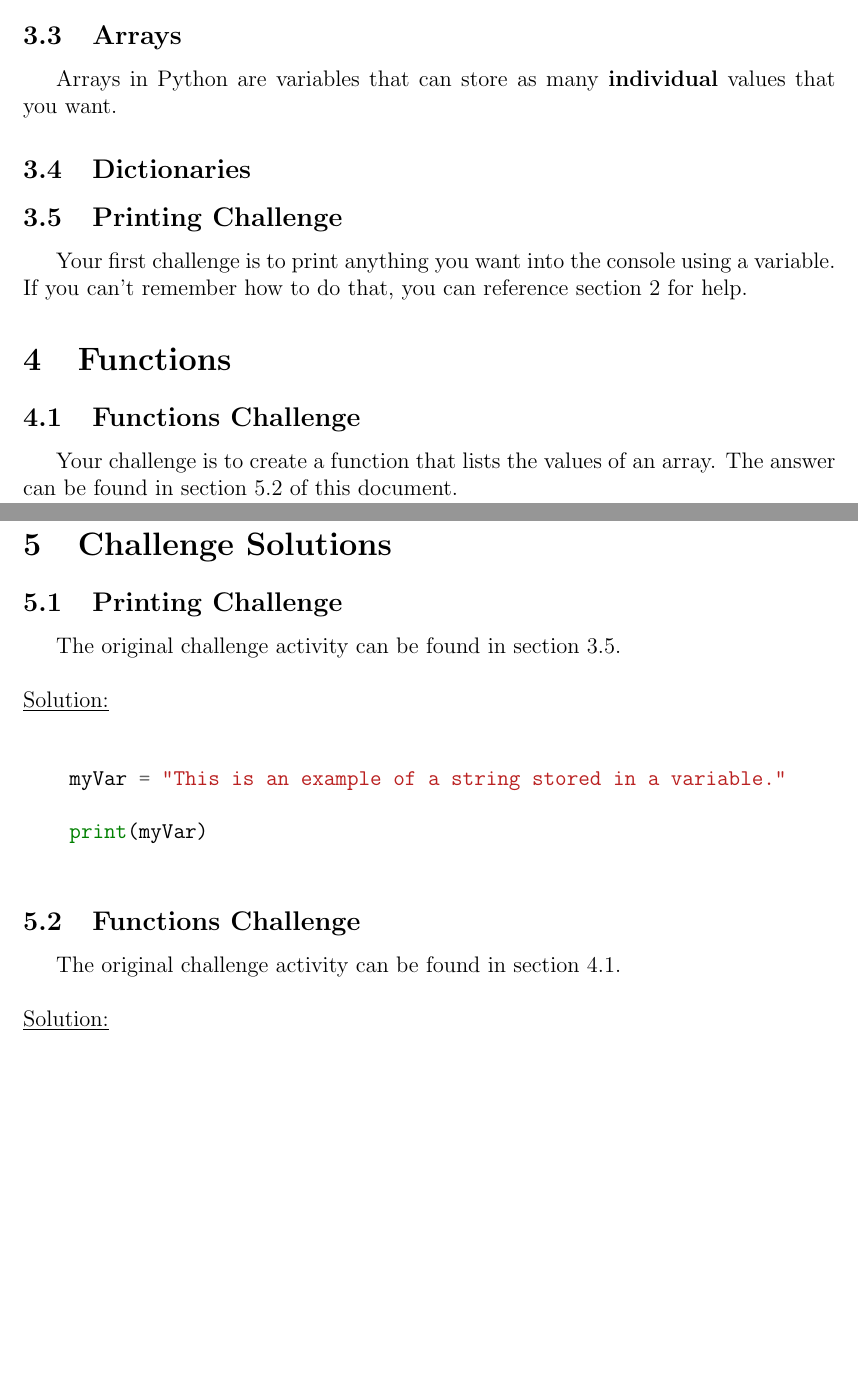
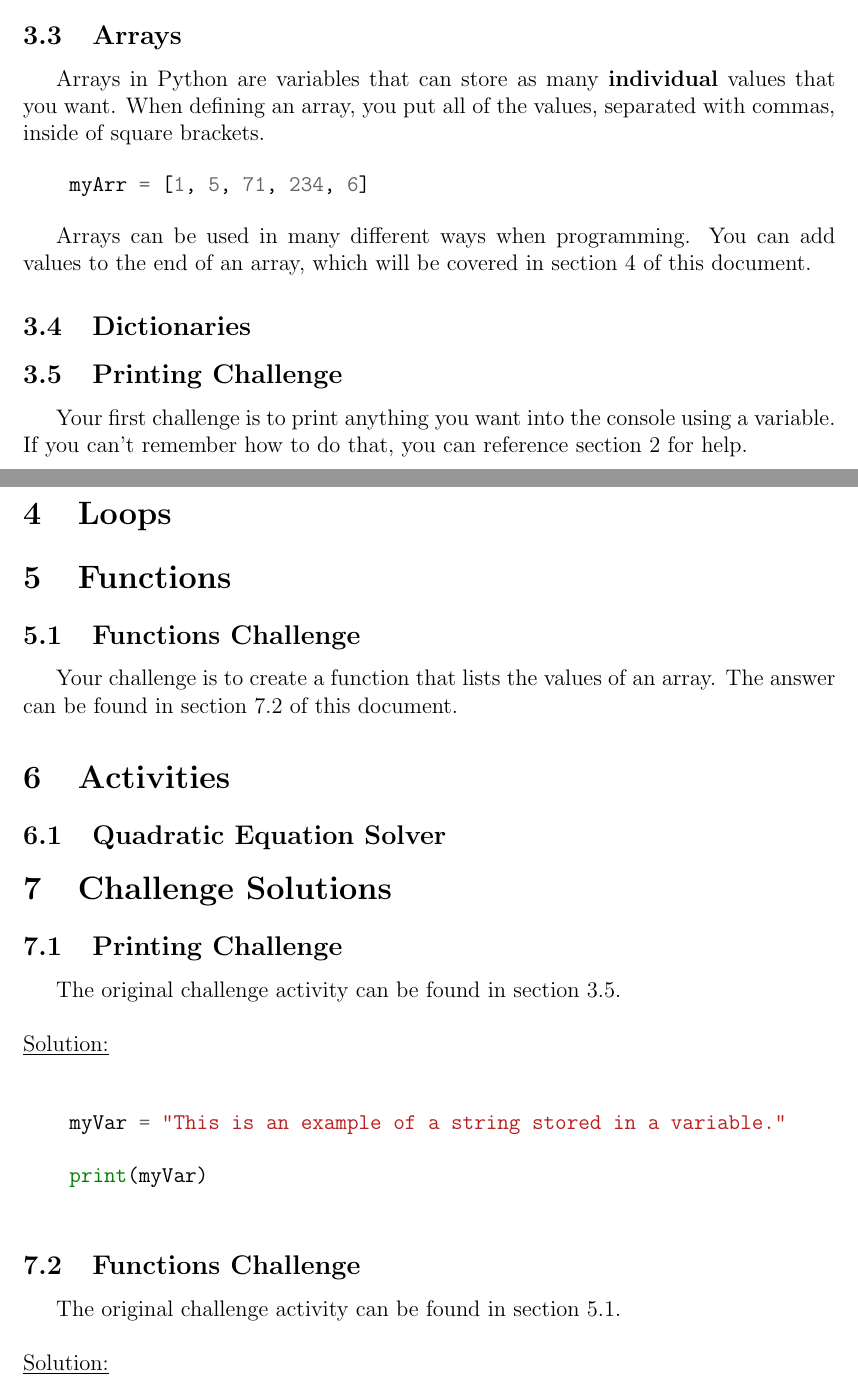
Before and after one commit to Nate20979/LaTeX-Python-Class-Documentation, a LaTeX document (Python.tex): two parts of pages 3 and 4 of 4, joined at a grey line, cut so that both start at the same text, the shorter picture padded with empty space. Compiled offline with pdfLaTeX.

Commit message:
Added more content in the variables section

```diff
--- a/Python.tex
+++ b/Python.tex
@@ -84,13 +84,23 @@
 
     \subsection{Arrays} \label{arrays}
 
-    Arrays in Python are variables that can store as many \textbf{individual} values that you want.
+    Arrays in Python are variables that can store as many \textbf{individual} values that you want. When defining an array, you put all of the values, separated with commas, inside of square brackets.
+
+    \begin{minted}{python}
+    myArr = [1, 5, 71, 234, 6]
+    \end{minted}
+
+    Arrays can be used in many different ways when programming. You can add values to the end of an array, which will be covered in section \ref{loops} of this document.
 
     \subsection{Dictionaries} \label{dictionaries}
+
+
 
     \subsection{Printing Challenge} \label{hellochallenge}
 
     Your first challenge is to print anything you want into the console using a variable. If you can't remember how to do that, you can reference section \ref{hello} for help.
+
+    \section{Loops} \label{loops}
 
     \section{Functions} \label{functions}
 
@@ -98,6 +108,10 @@
 
     Your challenge is to create a function that lists the values of an array. The answer can be found in section \ref{functionsol} of this document.
 
+
+    \section{Activities} \label{activities}
+
+    \subsection{Quadratic Equation Solver} \label{quadsolver}
 
     \section{Challenge Solutions} \label{solutions}
 
```
Also changed, not shown: Python.pdf, 8 other files.
